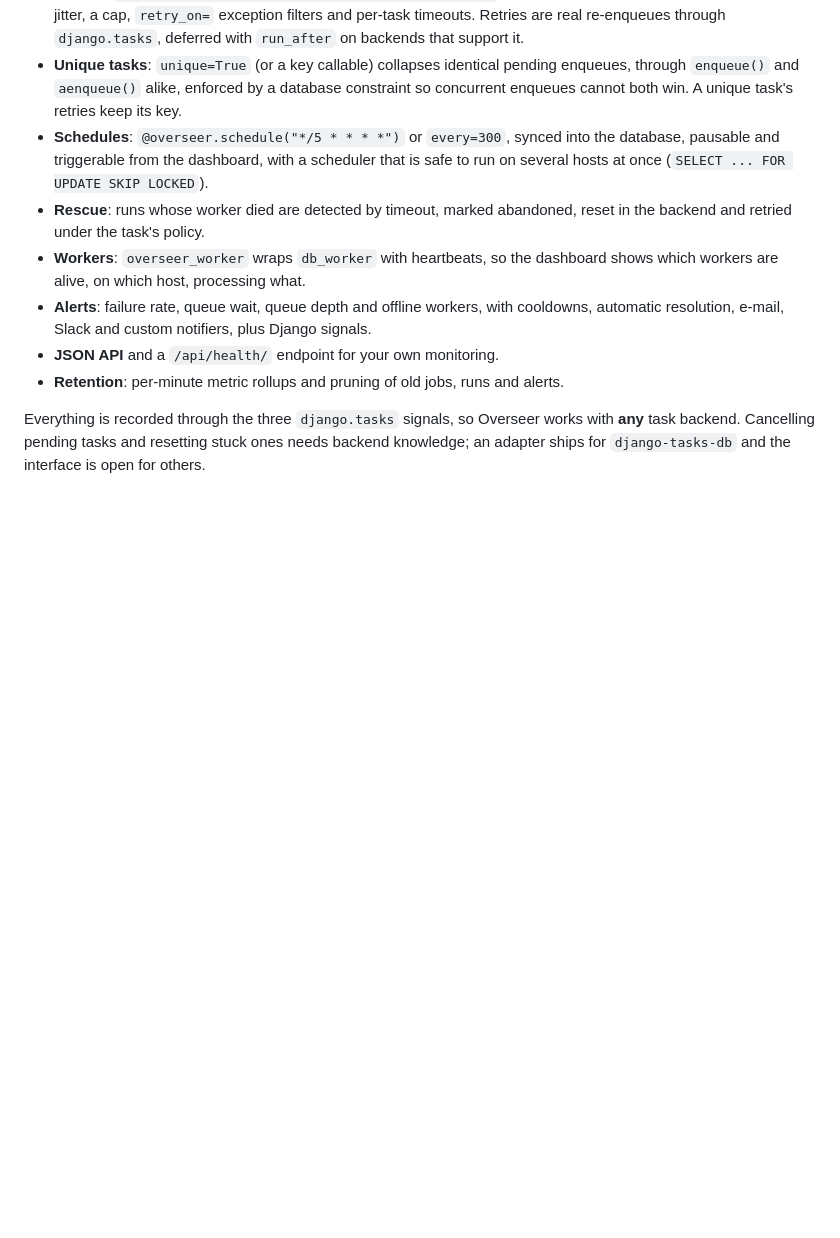
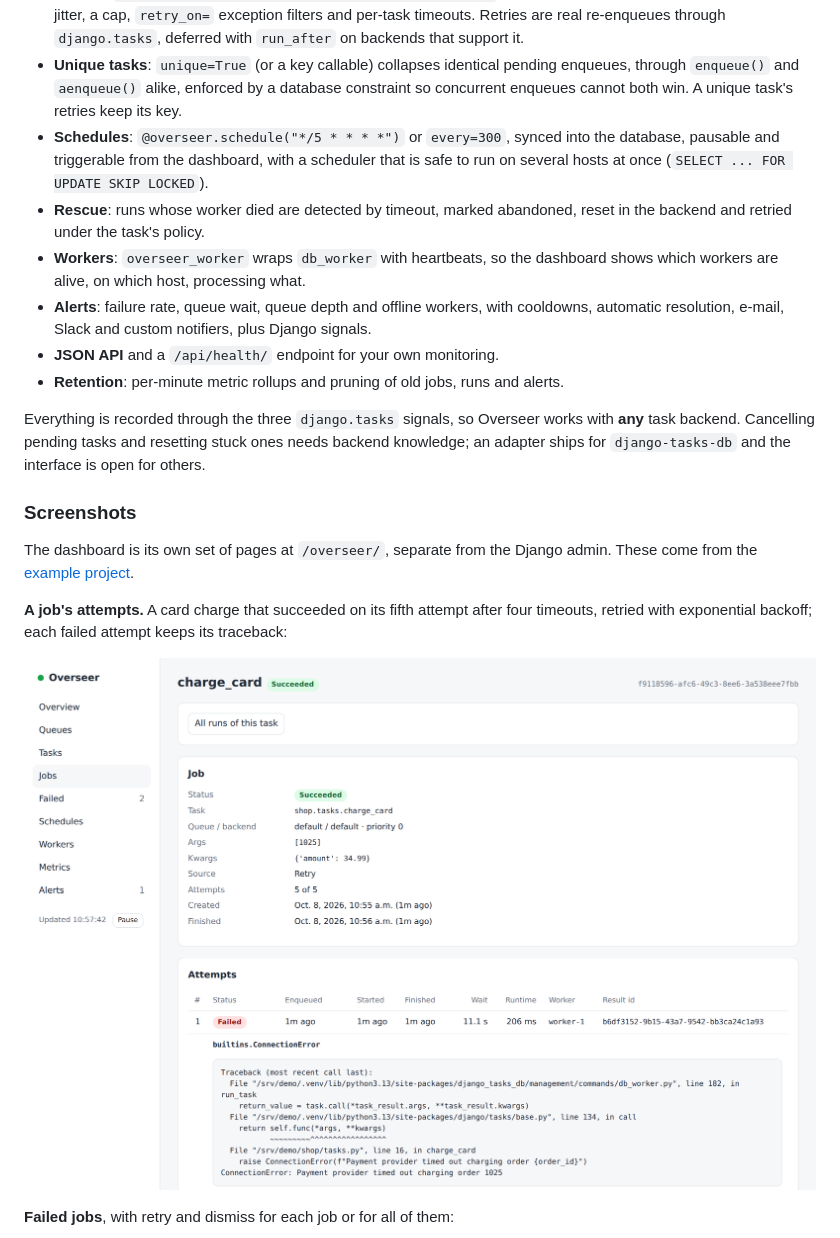
Before and after one commit to mohamed-alired/django-overseer, a Markdown page: README.md, the part around one of its changes. GitHub-like rendering; pictures changed too: docs/images/job.png (added); blank space fills up the shorter version.

```diff
--- a/README.md
+++ b/README.md
@@ -34,3 +36,17 @@ adding a broker, a JavaScript build or a second framework.
 Everything is recorded through the three `django.tasks` signals, so Overseer works with
 **any** task backend. Cancelling pending tasks and resetting stuck ones needs backend
 knowledge; an adapter ships for `django-tasks-db` and the interface is open for others.
+
+
+### Screenshots
+
+The dashboard is its own set of pages at `/overseer/`, separate from the Django admin.
+These come from the [example project](https://github.com/mohamed-alired/django-overseer/tree/main/examples/demo).
+
+**A job's attempts.** A card charge that succeeded on its fifth attempt after four
+timeouts, retried with exponential backoff; each failed attempt keeps its traceback:
+
+![Job detail page for a charge_card job on attempt 5 of 5, with the first failed attempt and its traceback](https://raw.githubusercontent.com/mohamed-alired/django-overseer/main/docs/images/job.png)
+
+**Failed jobs**, with retry and dismiss for each job or for all of them:
+
```
Also changed, not shown: other parts of README.md (+8 -1 lines), CHANGELOG.md (+6 -0 lines), docs/images/failed.png (added), docs/images/overview.png (added), docs/images/schedules.png (added), 2 other files.
